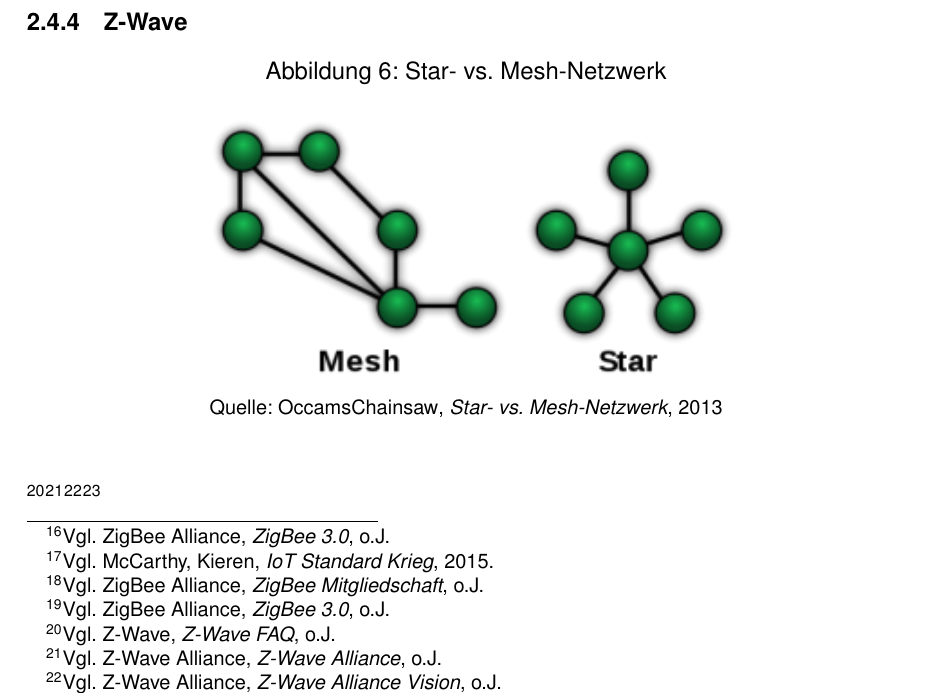
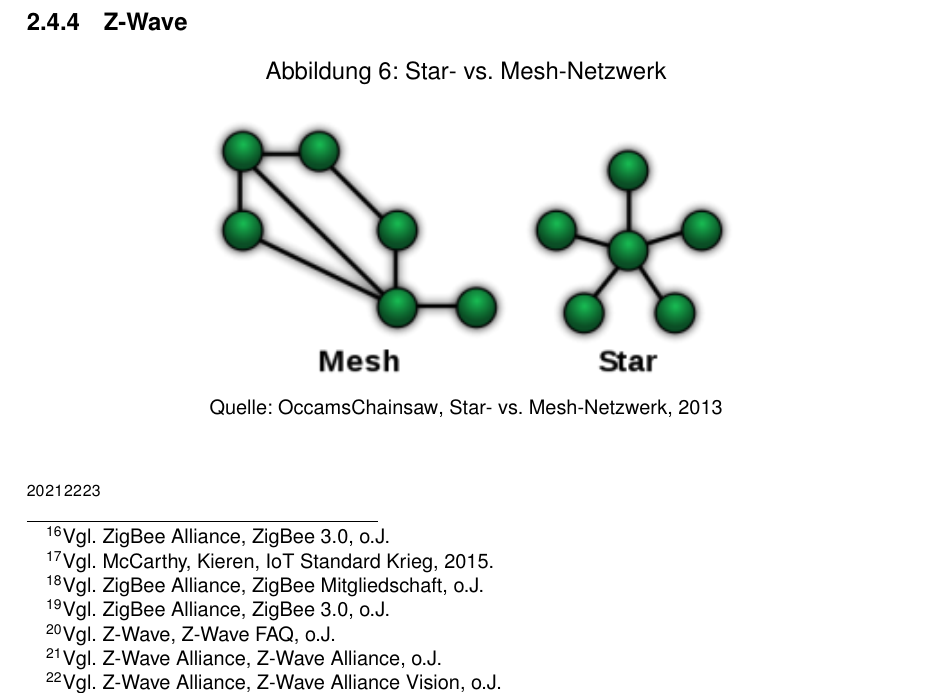
Before and after one commit to Skyfr3ak/dhbw-vs-smart-home-report, a LaTeX document (root.tex, which reads misc/dhbw-citestyle.tex): part of page 12 of 23, cut so that both start at the same text. Compiled offline with pdfLaTeX.

Commit message:
Updated citestyle to latest version

```diff
--- a/misc/dhbw-citestyle.tex
+++ b/misc/dhbw-citestyle.tex
@@ -7,6 +7,9 @@
 
 % o.J. if no date is given
 \newcommand{\noyearcite}{\addcomma \space o\adddot J\adddot}
+
+% No italics
+\DeclareFieldFormat{citetitle}{\normalfont{#1}}
 
 % Custom cite bibmacro
 \newbibmacro*{mycite}{%
```
